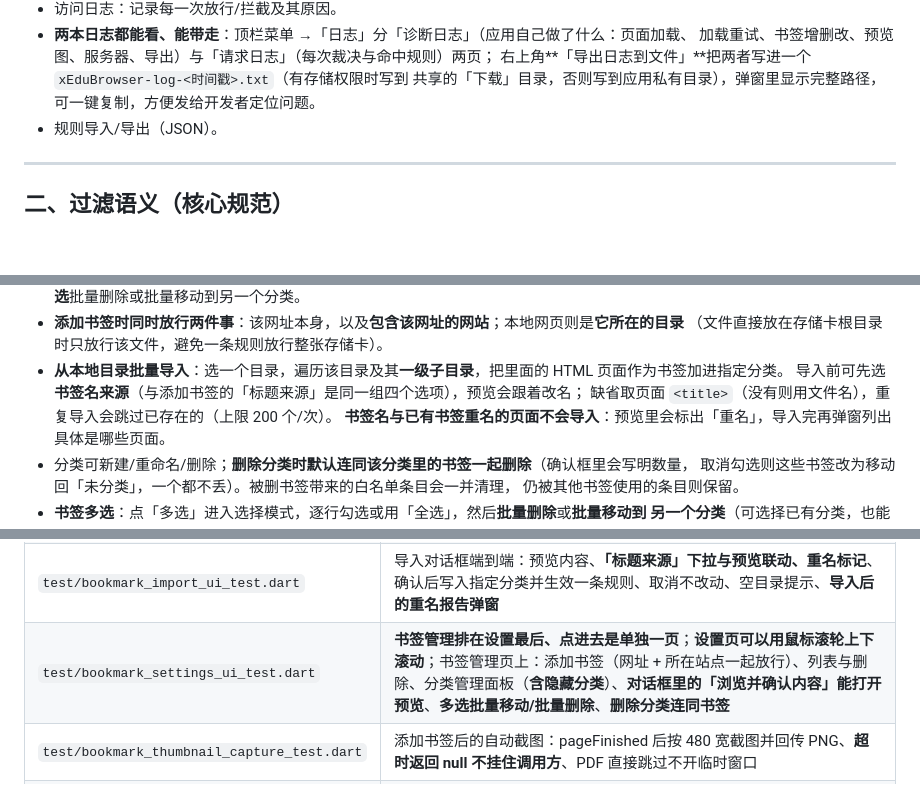
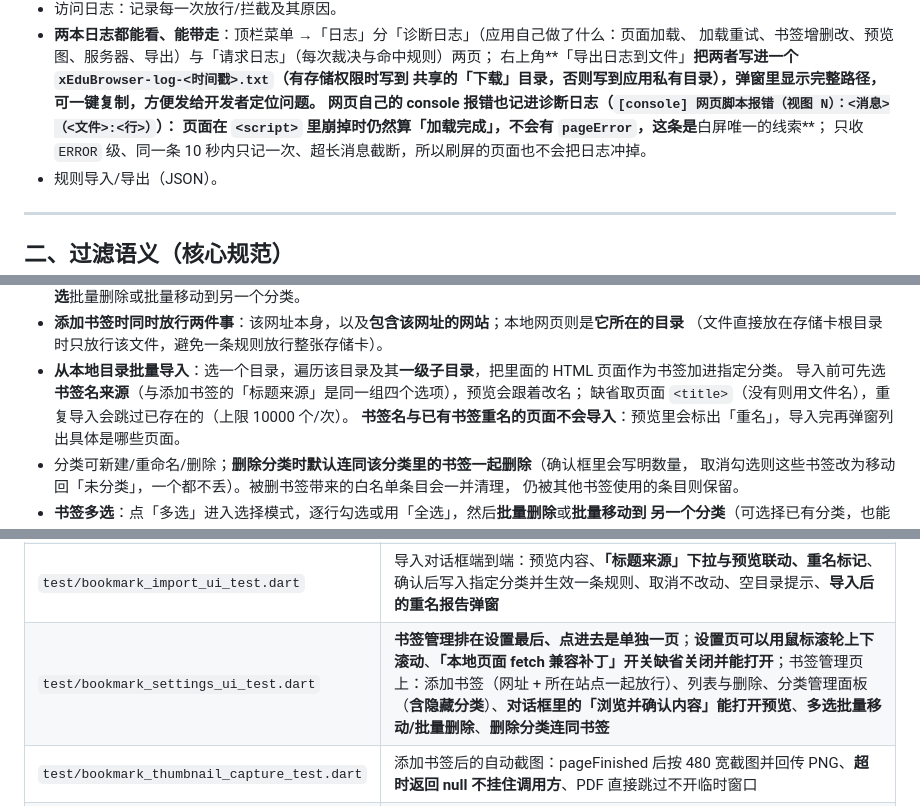
Before and after one commit to droiter/xEduBrowser, a Markdown page: README.md, 3 parts joined by grey strips. Rendered like a GitHub page; blank space fills up the shorter version.

```diff
--- a/README.md
+++ b/README.md
@@ -102,6 +102,9 @@ tool/release.sh --bump minor           # 只构建打包，不上传
   加载重试、书签增删改、预览图、服务器、导出）与「请求日志」（每次裁决与命中规则）两页；
   右上角**「导出日志到文件」**把两者写进一个 `xEduBrowser-log-<时间戳>.txt`（有存储权限时写到
   共享的「下载」目录，否则写到应用私有目录），弹窗里显示完整路径，可一键复制，方便发给开发者定位问题。
+  网页自己的 **console 报错也记进诊断日志**（`[console] 网页脚本报错（视图 N）：<消息>（<文件>:<行>）`）：
+  页面在 `<script>` 里崩掉时仍然算「加载完成」，不会有 `pageError`，这条是**白屏唯一的线索**；
+  只收 `ERROR` 级、同一条 10 秒内只记一次、超长消息截断，所以刷屏的页面也不会把日志冲掉。
 - 规则导入/导出（JSON）。
 
 ---
@@ -238,7 +246,7 @@ tool/release.sh --bump minor           # 只构建打包，不上传
   （文件直接放在存储卡根目录时只放行该文件，避免一条规则放行整张存储卡）。
 - **从本地目录批量导入**：选一个目录，遍历该目录及其**一级子目录**，把里面的 HTML 页面作为书签加进指定分类。
   导入前可先选**书签名来源**（与添加书签的「标题来源」是同一组四个选项），预览会跟着改名；
-  缺省取页面 `<title>`（没有则用文件名），重复导入会跳过已存在的（上限 200 个/次）。
+  缺省取页面 `<title>`（没有则用文件名），重复导入会跳过已存在的（上限 10000 个/次）。
   **书签名与已有书签重名的页面不会导入**：预览里会标出「重名」，导入完再弹窗列出具体是哪些页面。
 - 分类可新建/重命名/删除；**删除分类时默认连同该分类里的书签一起删除**（确认框里会写明数量，
   取消勾选则这些书签改为移动回「未分类」，一个都不丢）。被删书签带来的白名单条目会一并清理，
@@ -486,7 +494,7 @@ tool/release.sh --upload --push      # 例如：发布 v1.0.1 并上传到 yacc@
 | `test/bookmark_category_ui_test.dart` | 首页分组渲染、**标题位于方块下方**（几何断言）、**拖动排序**（同分类与跨分类）、⋮ 菜单改标题、**分类折叠/展开**（不影响其他分类）、**编辑模式的密码门与改书名/换分类/删除**、**编辑模式点书签行仍能打开网页且不退出编辑模式**、**置顶「我的最爱」段与星标按钮**、**隐藏书签只在编辑模式可见**、**隐藏分类连段带签一起消失（含我的最爱里的）** |
 | `test/bookmark_import_test.dart` | 目录扫描规则（一级子目录、递归、跳过隐藏目录、上限）、`<title>` 提取与文件名兜底、**标题候选（文件名/目录名/内部标题，含编码 URL）、批量导入的标题来源与空值回退、重名跳过与报告（含批内重名、忽略大小写、留空不占名、全重名不放行）**、URL 解析、导入去重与三档白名单 |
 | `test/bookmark_import_ui_test.dart` | 导入对话框端到端：预览内容、**「标题来源」下拉与预览联动、重名标记**、确认后写入指定分类并生效一条规则、取消不改动、空目录提示、**导入后的重名报告弹窗** |
-| `test/bookmark_settings_ui_test.dart` | **书签管理排在设置最后、点进去是单独一页**；**设置页可以用鼠标滚轮上下滚动**；书签管理页上：添加书签（网址 + 所在站点一起放行）、列表与删除、分类管理面板（**含隐藏分类**）、**对话框里的「浏览并确认内容」能打开预览**、**多选批量移动/批量删除**、**删除分类连同书签** |
+| `test/bookmark_settings_ui_test.dart` | **书签管理排在设置最后、点进去是单独一页**；**设置页可以用鼠标滚轮上下滚动**、**「本地页面 fetch 兼容补丁」开关缺省关闭并能打开**；书签管理页上：添加书签（网址 + 所在站点一起放行）、列表与删除、分类管理面板（**含隐藏分类**）、**对话框里的「浏览并确认内容」能打开预览**、**多选批量移动/批量删除**、**删除分类连同书签** |
 | `test/bookmark_thumbnail_capture_test.dart` | 添加书签后的自动截图：pageFinished 后按 480 宽截图并回传 PNG、**超时返回 null 不挂住调用方**、PDF 直接跳过不开临时窗口 |
 | `test/bookmark_preview_ui_test.dart` | 预览窗口：地址栏跟随导航、`previewPolicy` 只作用于该视图、**在预览里加书签＝当前页地址 + 所在目录 pattern**、返回时把「已添加」带回对话框；事件流可被两个监听者共享 |
 | `test/local_file_url_test.dart` | 本地地址规范化：空格/中文百分号编码与幂等、保留 query、目录 pattern 结尾斜杠、目录识别与 `index.html` |
```
Also changed, not shown: other parts of README.md (+11 -5 lines).
